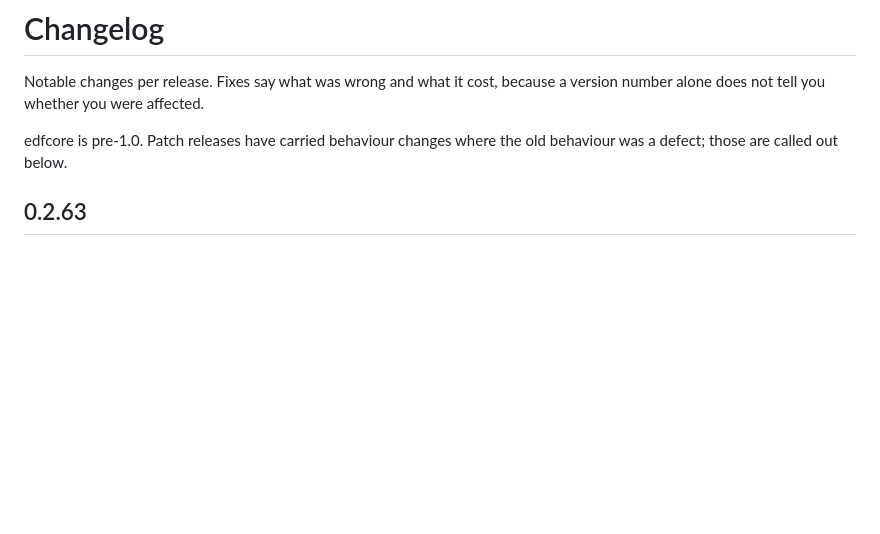
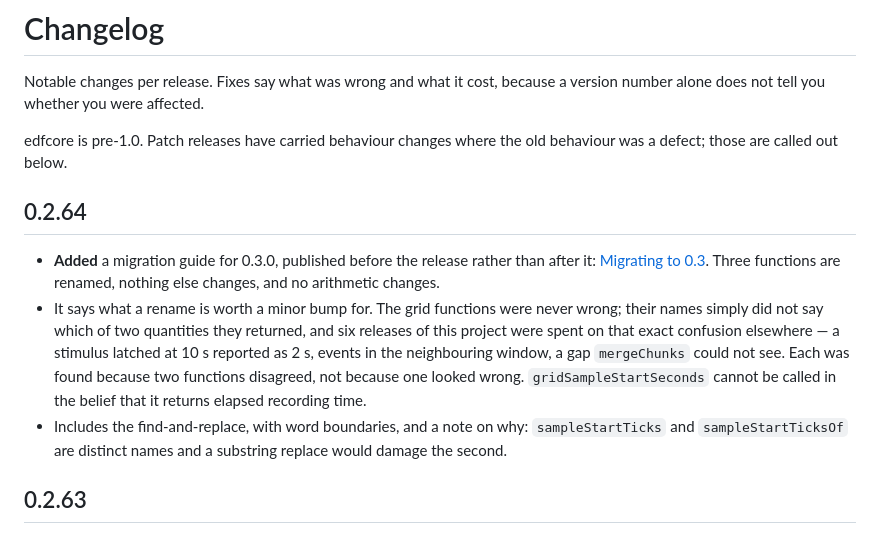
Before and after one commit to tayal-sarthak/edfcore, a Markdown page: CHANGELOG.md, the part around the change. GitHub-like rendering; blank space fills up the shorter version.

Commit message:
Publish the 0.3 migration guide before the release

```diff
--- a/CHANGELOG.md
+++ b/CHANGELOG.md
@@ -5,6 +5,20 @@ alone does not tell you whether you were affected.
 
 edfcore is pre-1.0. Patch releases have carried behaviour changes where the old behaviour was a
 defect; those are called out below.
+
+## 0.2.64
+
+- **Added** a migration guide for 0.3.0, published before the release rather than after it:
+  [Migrating to 0.3](https://edfcore.vercel.app/docs/migrating-to-0-3). Three functions are
+  renamed, nothing else changes, and no arithmetic changes.
+- It says what a rename is worth a minor bump for. The grid functions were never wrong; their names
+  simply did not say which of two quantities they returned, and six releases of this project were
+  spent on that exact confusion elsewhere — a stimulus latched at 10 s reported as 2 s, events in
+  the neighbouring window, a gap `mergeChunks` could not see. Each was found because two functions
+  disagreed, not because one looked wrong. `gridSampleStartSeconds` cannot be called in the belief
+  that it returns elapsed recording time.
+- Includes the find-and-replace, with word boundaries, and a note on why: `sampleStartTicks` and
+  `sampleStartTicksOf` are distinct names and a substring replace would damage the second.
 
 ## 0.2.63
 
```
Also changed, not shown: 1 other file.
